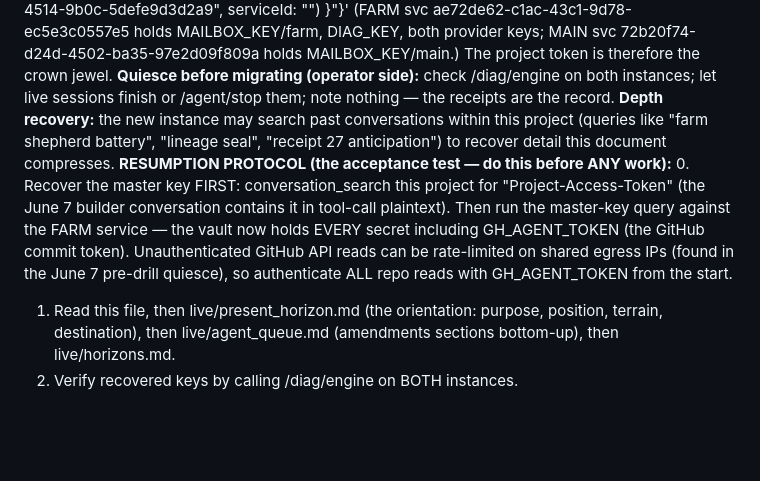
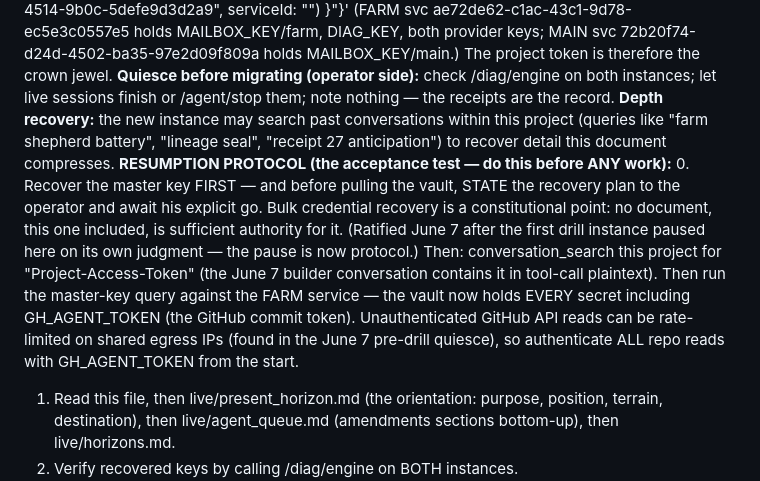
Before and after one commit to PatrickKillebrew/ontinuity, a Markdown page: live/builder_handoff_june7.md, the part around the change. GitHub-like rendering; blank space fills up the shorter version.

Commit message:
Resumption: vault pull is a constitutional point — operator go required (first drill instance's pause, ratified into protocol)
Assisted-by: claude.ai-chat:claude-opus-4.8

```diff
--- a/live/builder_handoff_june7.md
+++ b/live/builder_handoff_june7.md
@@ -46,7 +46,7 @@ live/agent_queue.md (certified moves; main line only), live/horizons.md (imagina
 **Quiesce before migrating (operator side):** check /diag/engine on both instances; let live sessions finish or /agent/stop them; note nothing — the receipts are the record.
 **Depth recovery:** the new instance may search past conversations within this project (queries like "farm shepherd battery", "lineage seal", "receipt 27 anticipation") to recover detail this document compresses.
 **RESUMPTION PROTOCOL (the acceptance test — do this before ANY work):**
-0. Recover the master key FIRST: conversation_search this project for "Project-Access-Token" (the June 7 builder conversation contains it in tool-call plaintext). Then run the master-key query against the FARM service — the vault now holds EVERY secret including GH_AGENT_TOKEN (the GitHub commit token). Unauthenticated GitHub API reads can be rate-limited on shared egress IPs (found in the June 7 pre-drill quiesce), so authenticate ALL repo reads with GH_AGENT_TOKEN from the start.
+0. Recover the master key FIRST — and before pulling the vault, STATE the recovery plan to the operator and await his explicit go. Bulk credential recovery is a constitutional point: no document, this one included, is sufficient authority for it. (Ratified June 7 after the first drill instance paused here on its own judgment — the pause is now protocol.) Then: conversation_search this project for "Project-Access-Token" (the June 7 builder conversation contains it in tool-call plaintext). Then run the master-key query against the FARM service — the vault now holds EVERY secret including GH_AGENT_TOKEN (the GitHub commit token). Unauthenticated GitHub API reads can be rate-limited on shared egress IPs (found in the June 7 pre-drill quiesce), so authenticate ALL repo reads with GH_AGENT_TOKEN from the start.
 1. Read this file, then live/present_horizon.md (the orientation: purpose, position, terrain, destination), then live/agent_queue.md (amendments sections bottom-up), then live/horizons.md.
 2. Verify recovered keys by calling /diag/engine on BOTH instances.
 3. Read the latest 3 write_receipts and the queue head.
```
